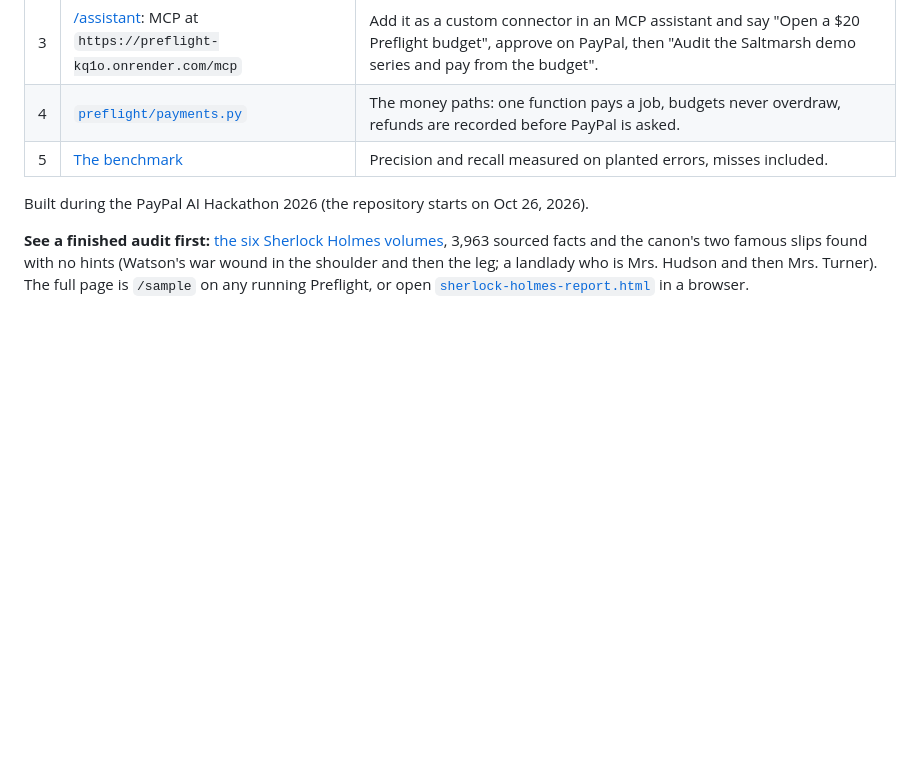
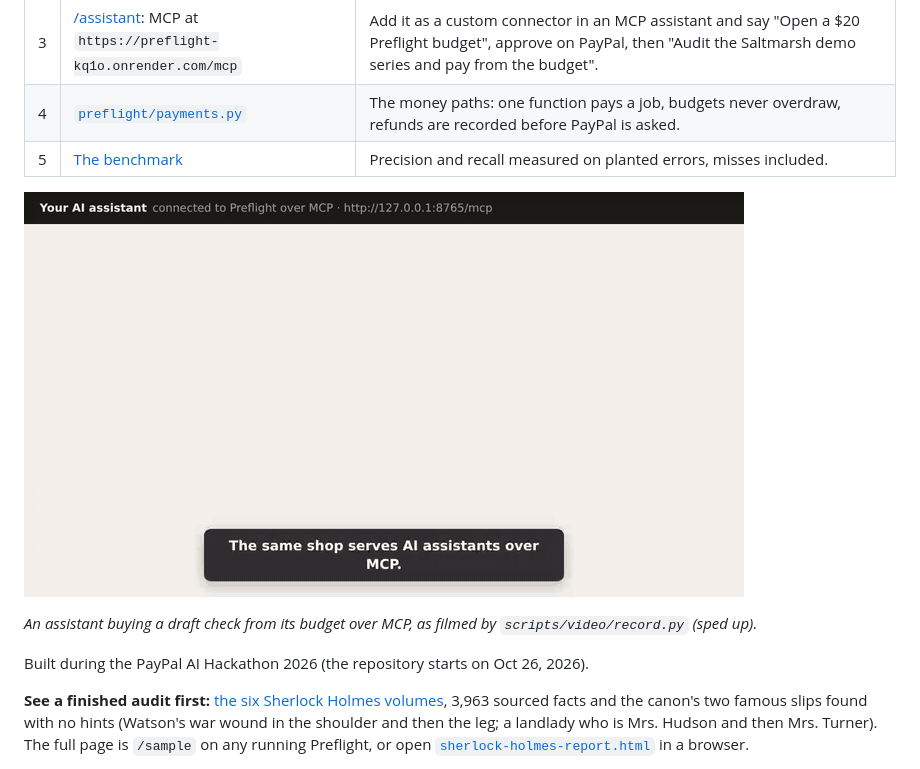
Before and after one commit to nolankido/canonKeeper, a Markdown page: README.md, the part around the change. Drawn GitHub-style; pictures changed too: docs/img/assistant-budget.gif (added); blank space fills up the shorter version.

```diff
--- a/README.md
+++ b/README.md
@@ -31,6 +31,10 @@ titles across four series imprints.
 | 3 | [/assistant](https://preflight-kq1o.onrender.com/assistant): MCP at `https://preflight-kq1o.onrender.com/mcp` | Add it as a custom connector in an MCP assistant and say "Open a $20 Preflight budget", approve on PayPal, then "Audit the Saltmarsh demo series and pay from the budget". |
 | 4 | [`preflight/payments.py`](src/canonkeeper/preflight/payments.py) | The money paths: one function pays a job, budgets never overdraw, refunds are recorded before PayPal is asked. |
 | 5 | [The benchmark](#does-it-actually-work-the-seeded-defect-benchmark) | Precision and recall measured on planted errors, misses included. |
+
+![An assistant connected to Preflight over MCP opens a budget, the person approves it on PayPal, then the assistant checks a draft, pays from the budget and reads back the two contradictions](docs/img/assistant-budget.gif)
+
+*An assistant buying a draft check from its budget over MCP, as filmed by `scripts/video/record.py` (sped up).*
 
 Built during the PayPal AI Hackathon 2026 (the repository starts on Oct 26, 2026).
 
```
Also changed, not shown: 4 other files.
